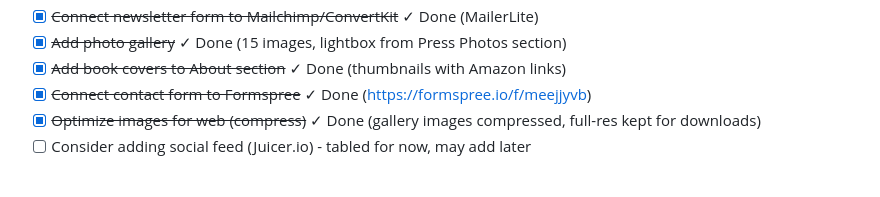
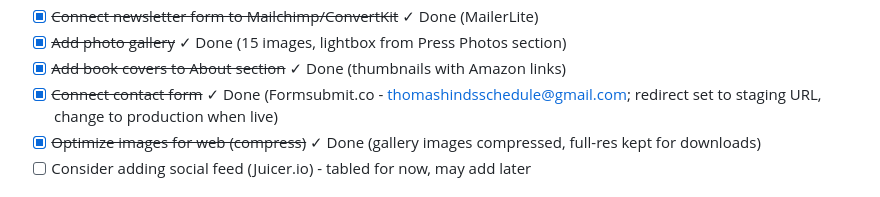
Before and after one commit to charles-hood/thomashindsmedia-website, a Markdown page: CLAUDE.md, the part around the change. Drawn GitHub-style.

Commit message:
Update CLAUDE.md: contact form now uses Formsubmit.co
- Switched from Formspree (paywalled custom redirects) to Formsubmit.co
- Redirect currently set to staging URL, needs update for production

🤖 Generated with [Claude Code](https://claude.com/claude-code)

Co-Authored-By: Claude Opus 4.5 <noreply@anthropic.com>

```diff
--- a/CLAUDE.md
+++ b/CLAUDE.md
@@ -268,7 +268,7 @@ EOF
 - [x] ~~Connect newsletter form to Mailchimp/ConvertKit~~ ✓ Done (MailerLite)
 - [x] ~~Add photo gallery~~ ✓ Done (15 images, lightbox from Press Photos section)
 - [x] ~~Add book covers to About section~~ ✓ Done (thumbnails with Amazon links)
-- [x] ~~Connect contact form to Formspree~~ ✓ Done (https://formspree.io/f/meejjyvb)
+- [x] ~~Connect contact form~~ ✓ Done (Formsubmit.co - thomashindsschedule@gmail.com; redirect set to staging URL, change to production when live)
 - [x] ~~Optimize images for web (compress)~~ ✓ Done (gallery images compressed, full-res kept for downloads)
 - [ ] Consider adding social feed (Juicer.io) - tabled for now, may add later
 
```
